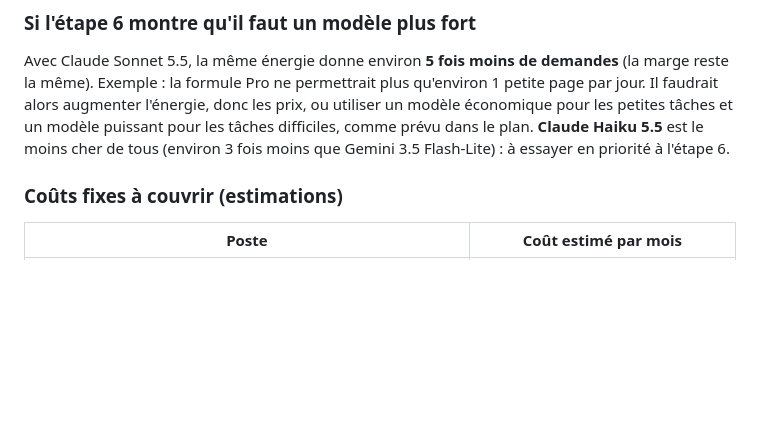
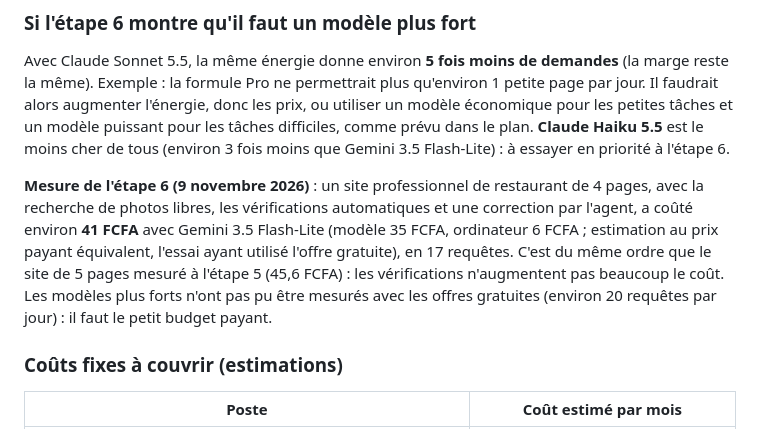
Before and after one commit to ahiankonoujoseph102-wq/kekeli, a Markdown page: docs/couts.md, the part around the change. Rendered like a GitHub page; blank space fills up the shorter version.

```diff
--- a/docs/couts.md
+++ b/docs/couts.md
@@ -110,6 +110,8 @@ Les utilisateurs gratuits partagent les offres gratuites des fournisseurs d'IA (
 
 Avec Claude Sonnet 5.5, la même énergie donne environ **5 fois moins de demandes** (la marge reste la même). Exemple : la formule Pro ne permettrait plus qu'environ 1 petite page par jour. Il faudrait alors augmenter l'énergie, donc les prix, ou utiliser un modèle économique pour les petites tâches et un modèle puissant pour les tâches difficiles, comme prévu dans le plan. **Claude Haiku 5.5** est le moins cher de tous (environ 3 fois moins que Gemini 3.5 Flash-Lite) : à essayer en priorité à l'étape 6.
 
+**Mesure de l'étape 6 (9 novembre 2026)** : un site professionnel de restaurant de 4 pages, avec la recherche de photos libres, les vérifications automatiques et une correction par l'agent, a coûté environ **41 FCFA** avec Gemini 3.5 Flash-Lite (modèle 35 FCFA, ordinateur 6 FCFA ; estimation au prix payant équivalent, l'essai ayant utilisé l'offre gratuite), en 17 requêtes. C'est du même ordre que le site de 5 pages mesuré à l'étape 5 (45,6 FCFA) : les vérifications n'augmentent pas beaucoup le coût. Les modèles plus forts n'ont pas pu être mesurés avec les offres gratuites (environ 20 requêtes par jour) : il faut le petit budget payant.
+
 ### Coûts fixes à couvrir (estimations)
 
 | Poste | Coût estimé par mois |
```
Also changed, not shown: CLAUDE.md (+2 -1 lines), docs/captures/etape-6.md (added, +59 -0 lines), docs/plan.md (+22 -2 lines), docs/captures/etape-6/flash-01-discussion-en-attente.png (added).
